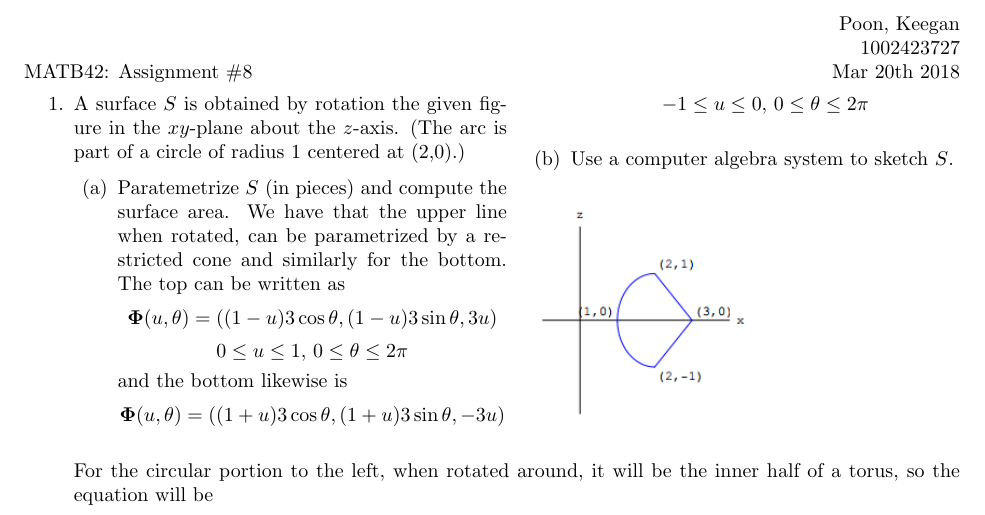
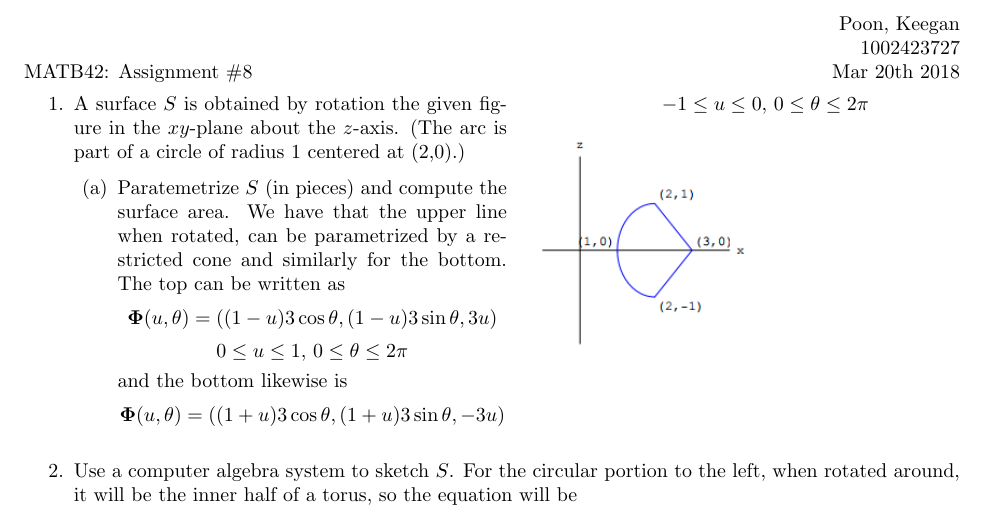
Before and after one commit to poonkeegan/school, a LaTeX document (matb42/a8.tex): part of page 1 of 3, cut so that both start at the same text. Compiled offline with pdfLaTeX.

Commit message:
Sun Mar 18 11:27:47 EDT 2018

```diff
--- a/matb42/a8.tex
+++ b/matb42/a8.tex
@@ -37,10 +37,10 @@ Mar 20th 2018}
             and the bottom likewise is
             \[ \boldsymbol \Phi (u,\theta) = ((1+u)3 \cos \theta, (1+u)3 \sin \theta, -3u) \]
             \[ -1 \leq u \leq 0 ,\, 0 \leq \theta \leq 2\pi\]
-            \item Use a computer algebra system to sketch $S$.
         \end{enumerate}
             \includegraphics[width=0.25\textwidth]{b42-a8-q1ex}
     \end{multicols}
+            \item Use a computer algebra system to sketch $S$.
     For the circular portion to the left, when rotated around, it will be the inner half of a torus, so the equation will be
 
     \newpage
```
Also changed, not shown: matb42/a8.pdf.
